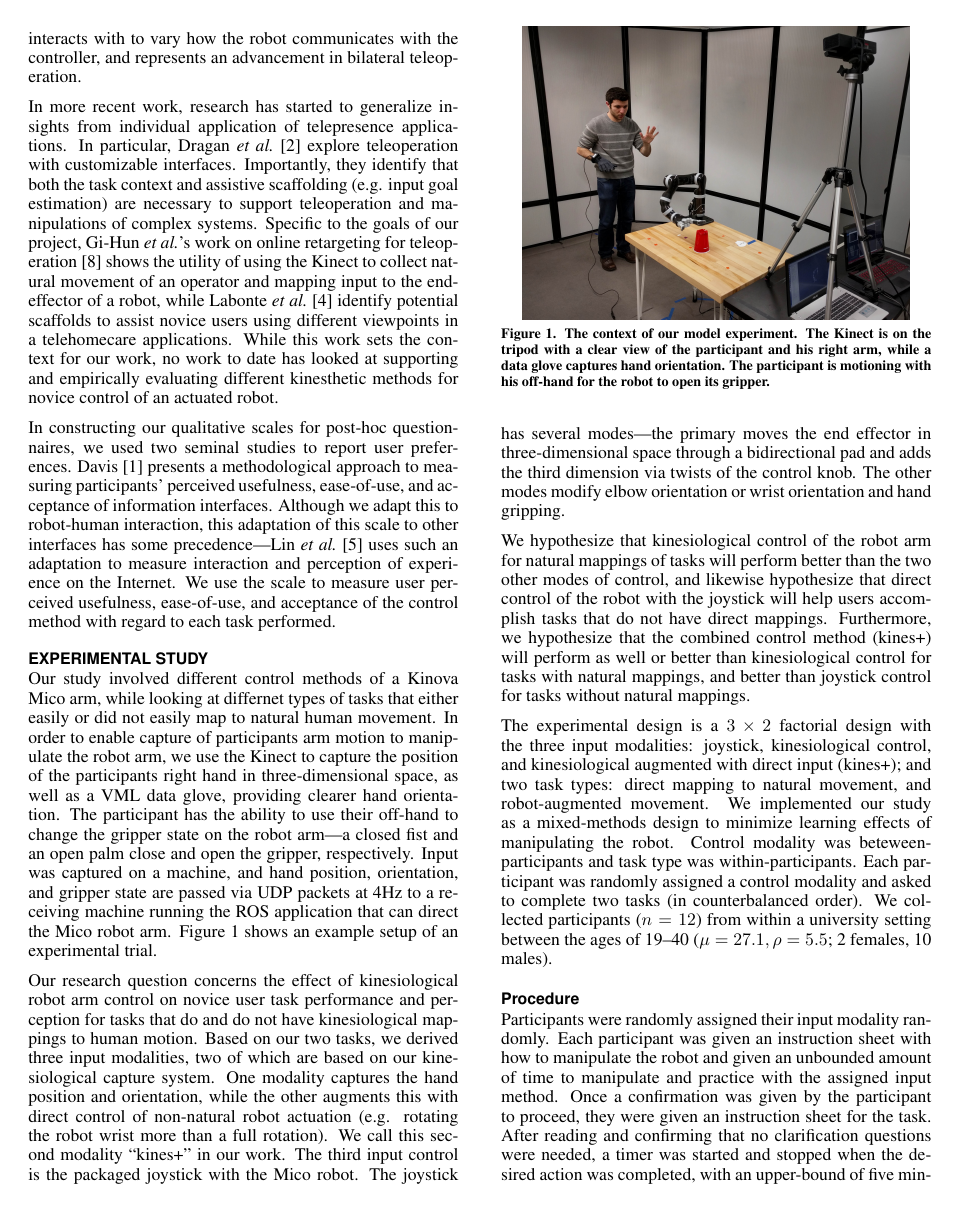
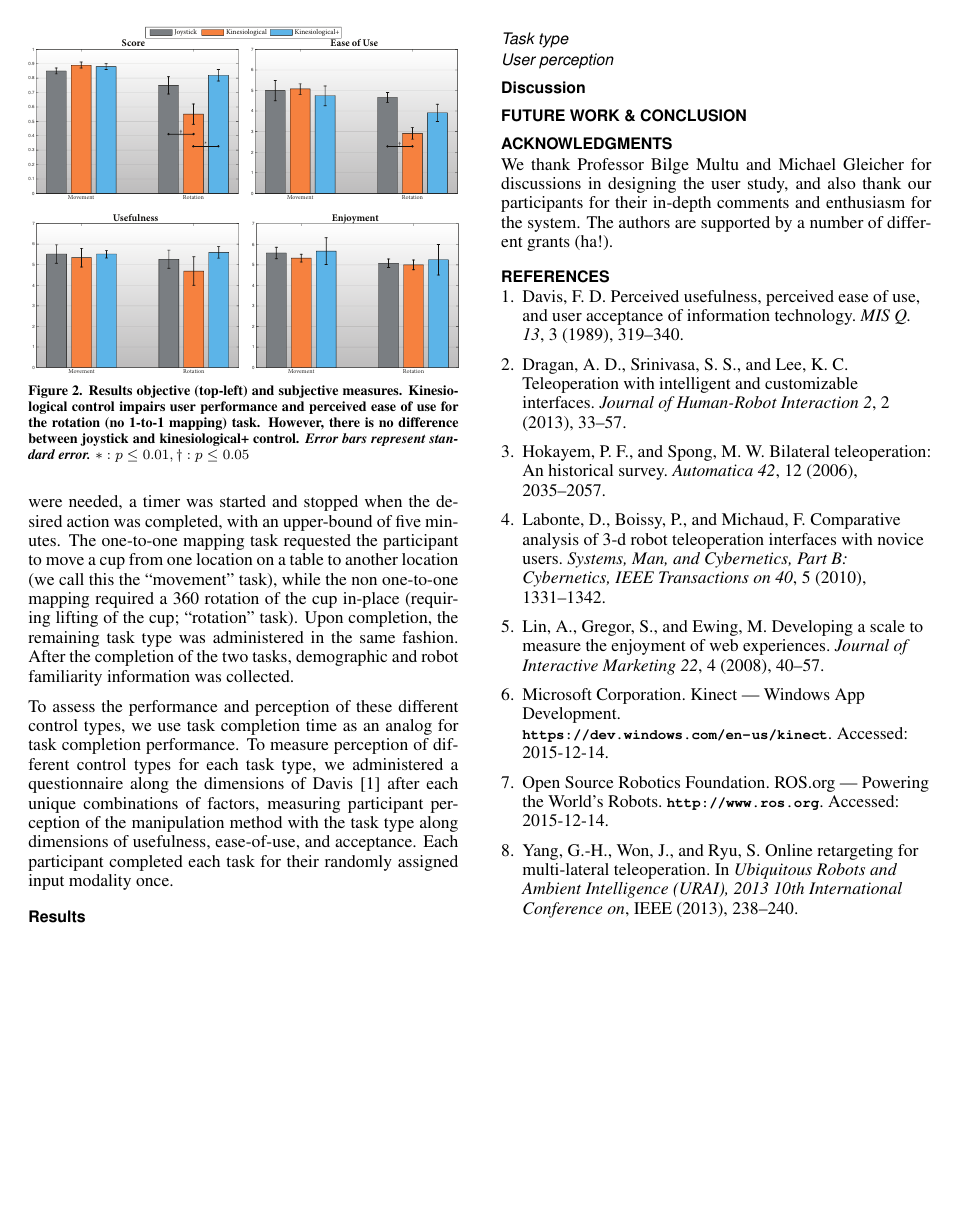
Before and after one commit to caomw/cs770-project, a LaTeX document (Report/robot-control.tex): page 2 of 3 before the commit and page 3 of 3 after it. Compiled offline with pdfLaTeX.

Commit message:
added in bar graph figure... working on results

```diff
--- a/Report/robot-control.tex
+++ b/Report/robot-control.tex
@@ -138,8 +138,19 @@ To assess the performance and perception of these different control types, we us
 
 % \textbf{[what measures we did, how we split up the participants, the procedure that each participant saw]}
 
-\subsection{Results and Discussion}
+\subsection{Results}
+
+\begin{figure}[t]
+	\centering
+	\includegraphics[width=\columnwidth]{figures/bar_charts.pdf}
+	\caption{Results objective (top-left) and subjective measures. Kinesiological control impairs user performance and perceived ease of use for the rotation (no 1-to-1 mapping) task. However, there is no difference between joystick and kinesiological+ control. \em{Error bars represent standard error.} $\ast: p \leq 0.01, \dagger:p \leq 0.05 $ }
+	\label{fig:bar_chart}
+\end{figure}
+
 \subsubsection{Task type}
 
+\subsubsection{User perception}
+
+\subsection{Discussion}
 
 
```
Also changed, not shown: Report/robot-control.tex (13 more changed lines).
